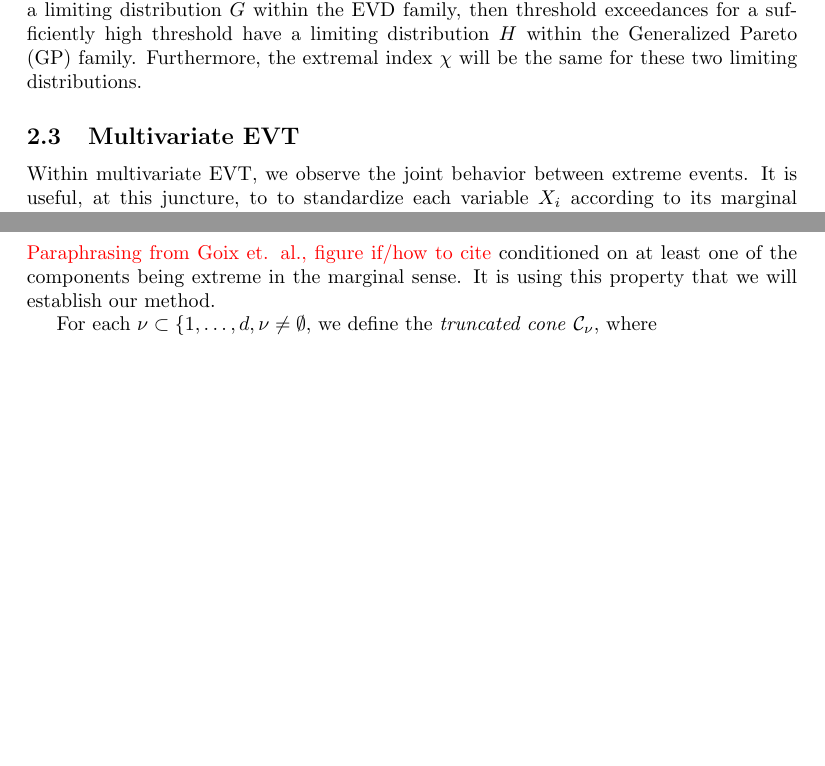
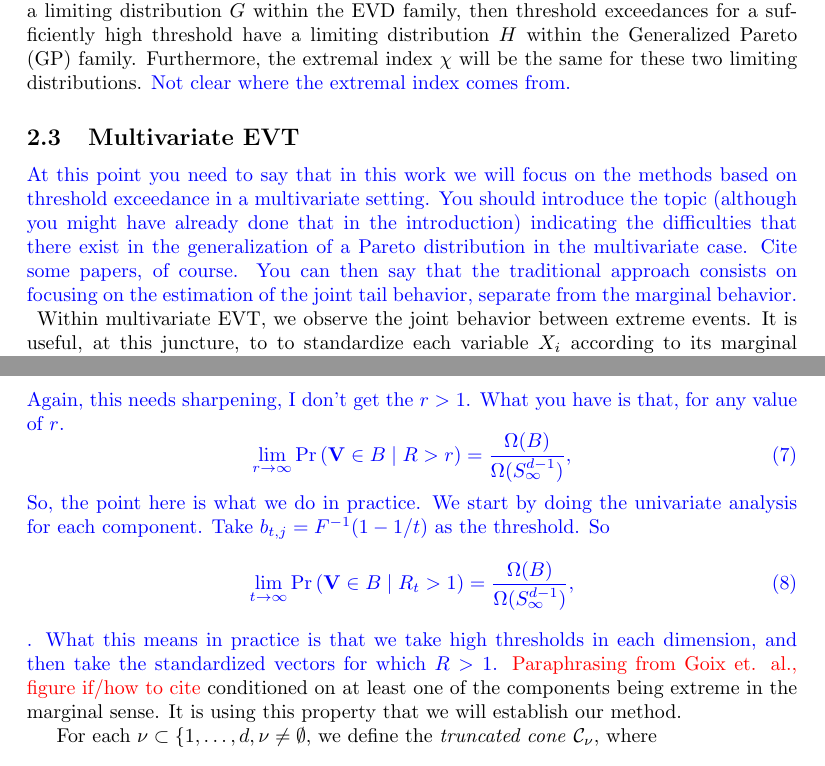
Before and after one commit to ptrubey/advancement, a LaTeX paper (advancement.tex, which reads background.tex): two parts of pages 4 and 5 of 22 before the commit and two parts of pages 4 and 6 of 23 after it, joined at a grey line, cut so that both start at the same text, the shorter picture padded with empty space. Compiled offline with pdfLaTeX.

Commit message:
Updates from Overleaf

```diff
--- a/advancement.tex
+++ b/advancement.tex
@@ -6,6 +6,7 @@
 \usepackage{xcolor}
 \usepackage{lipsum}
 \usepackage{graphicx}
+\usepackage{bm}
 
 
 \title{Anomaly Detection using Extreme Value Theory}
@@ -18,6 +19,7 @@
 \newcommand{\norm}[1]{\left\lVert #1 \right\rVert}
 \newcommand{\inorm}[1]{\norm{#1}_{\infty}}
 \newcommand{\pnorm}[2]{\norm{#1}_{#2}}
+\newcommand{\bruno}[1]{\textcolor{blue}{#1}} % Bruno Sanso edits- blue
 
 \DeclareMathOperator{\tr}{Tr}
 
--- a/background.tex
+++ b/background.tex
@@ -77,9 +83,11 @@ This defines the generalized Pareto family of distributions.  Thus, if block
   maxima have a limiting distribution $G$ within the EVD family, then threshold
   exceedances for a sufficiently high threshold have a limiting distribution $H$
   within the Generalized Pareto (GP) family.  Furthermore, the extremal index $\chi$
-  will be the same for these two limiting distributions.
+  will be the same for these two limiting distributions. \bruno{Not clear where the extremal index comes from.}
 
 \subsection{Multivariate EVT}
+
+\bruno{At this point you need to say that in this work we will focus on the methods based on threshold exceedance in a multivariate setting. You should introduce the topic (although you might have already done that in the introduction) indicating the difficulties that there exist in the generalization of a Pareto distribution in the multivariate case. Cite some papers, of course. You can then say that the traditional approach consists on focusing on the estimation of the joint tail behavior, separate from the marginal behavior. }
 Within multivariate EVT, we observe the joint behavior between extreme events.
   It is useful, at this juncture, to to standardize each variable $X_i$
   according to its marginal distribution.  Note, as has been stated, that
@@ -134,6 +147,15 @@ Thus we see a one-to-one correspondance between the limit measure $\mu$ and the
 \begin{equation}
   \text{Pr}\left({\bf V} \in B \mid r > 1\right) = \frac{\Omega(B)}{\Omega(S_{\infty}^{d-1})},
 \end{equation}
+\bruno{Again, this needs sharpening, I don't get the $r>1$. What you have is that, for any value of $r$.
+\begin{equation}
+ \lim_{r\rightarrow\infty} \text{Pr}\left({\bf V} \in B \mid R > r\right) = \frac{\Omega(B)}{\Omega(S_{\infty}^{d-1})},
+\end{equation}
+So, the point here is what we do in practice. We start by doing the univariate analysis for each component. Take $b_{t,j} = F^{-1}(1 - 1/t)$ as the threshold. So
+\begin{equation}
+ \lim_{t\rightarrow\infty} \text{Pr}\left({\bf V} \in B \mid R_t > 1\right) = \frac{\Omega(B)}{\Omega(S_{\infty}^{d-1})},
+\end{equation}.
+What this means in practice is that we take high thresholds in each dimension, and then take the standardized vectors for which $R>1$.}
 \makenote{Paraphrasing from Goix et. al., figure if/how to cite}
 conditioned on at least one of the components being extreme in the marginal
   sense.  It is using this property that we will establish our method.
```
Also changed, not shown: background.tex (11 more changed lines).
